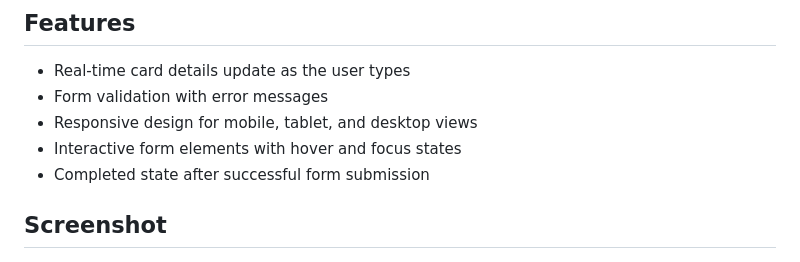
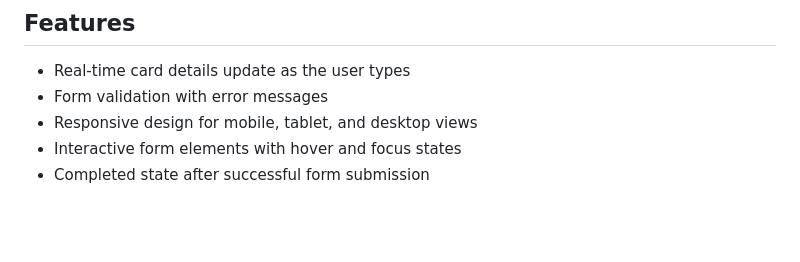
Before and after one commit to Ayokanmi-Adejola/Quick-Card-Form, a Markdown page: README.md, the part around the change. GitHub-like rendering; blank space fills up the shorter version.

```diff
--- a/README.md
+++ b/README.md
@@ -27,7 +27,6 @@ Users should be able to:
 - Completed state after successful form submission
 
 
-## Screenshot
 
 ![Screenshot](preview.jpg)
 
```
